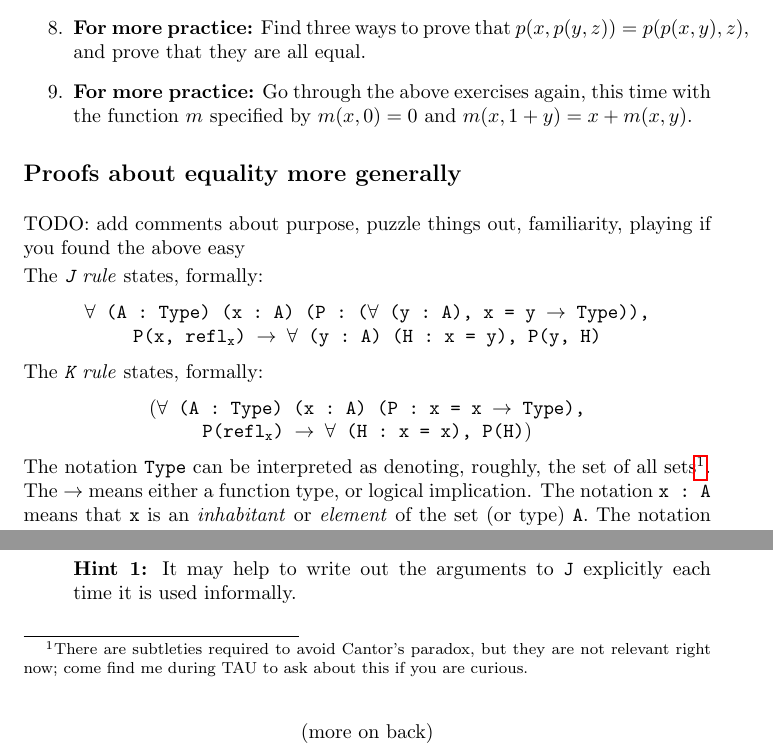
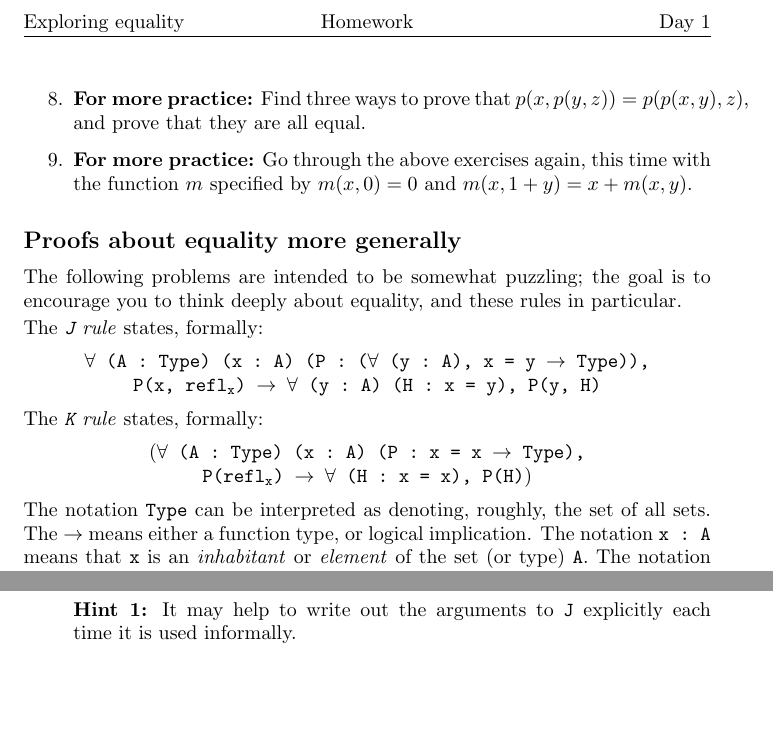
Before and after one commit to JasonGross/HoTT-mathcamp-2015-class, a LaTeX problem sheet (HoTT-homework-day-1.tex): two parts of page 2 of 3 before the commit and two parts of page 2 of 2 after it, joined at a grey line, cut at the place of the change, the shorter picture padded with empty space. Compiled offline with pdfLaTeX.

Commit message:
Fix day 1 HW, add a note about laptops

```diff
--- a/HoTT-homework-day-1.tex
+++ b/HoTT-homework-day-1.tex
@@ -84,9 +84,9 @@ Suppose you are given a function $p : \mathbb N \times \mathbb N \to \mathbb N$
     \textbf{For more practice:} Find three ways to prove that $p(x, p(y, z)) = p(p(x, y), z)$, and prove that they are all equal.
   \item
     \textbf{For more practice:} Go through the above exercises again, this time with the function $m$ specified by $m(x, 0) = 0$ and $m(x, 1 + y) = x + m(x, y)$.
-\interitemtext{\subsection*{Proofs about equality more generally}}\
+\interitemtext{\subsection*{Proofs about equality more generally}}
 \interitemtext{
-TODO: add comments about purpose, puzzle things out, familiarity, playing if you found the above easy
+The following problems are intended to be somewhat puzzling; the goal is to encourage you to think deeply about equality, and these rules in particular. %  Tomorrow's class will go more smoothly if you have spent time trying to puzzle these things out, and have become somewhat familiar with them.
 
 
 The \emph{\texttt{J} rule} states, formally:
@@ -97,7 +97,8 @@ The \emph{\texttt{K} rule} states, formally:
 \begin{center}
 (\texttt{$\forall$~(A~:~Type) (x~:~A) (P~:~x = x $\to$ Type), \\ P(refl$_{\texttt{x}}$) $\to$ $\forall$~(H~:~x~=~x), P(H)})
 \end{center}
-The notation \texttt{Type} can be interpreted as denoting, roughly, the set of all sets\footnote{There are subtleties required to avoid Cantor's paradox, but they are not relevant right now; come find me during TAU to ask about this if you are curious.}.  The $\rightarrow$ means either a function type, or logical implication.  %\footnote{Secretly, they are the same.  Come find me during TAU if you want to know more.}
+The notation \texttt{Type} can be interpreted as denoting, roughly, the set of all sets%\footnote{There are subtleties required to avoid Cantor's paradox, but they are not relevant right now; come find me during TAU to ask about this if you are curious.}%
+.  The $\rightarrow$ means either a function type, or logical implication.  %\footnote{Secretly, they are the same.  Come find me during TAU if you want to know more.}
 The notation \texttt{x~:~A} means that \texttt{x} is an \emph{inhabitant} or \emph{element} of the set (or type) \texttt{A}.  The notation \texttt{P(y,~H)} means that you are passing the function \texttt{P} two arguments, one called \texttt{y}, and one called \texttt{H}.  The notation \texttt{refl}$_{\texttt{x}}$ is the reflexivity proof that \texttt{x~=~x}.
 }
   \item
```
Also changed, not shown: HoTT-homework-day-1.tex (2 more changed lines), 1 other file.
